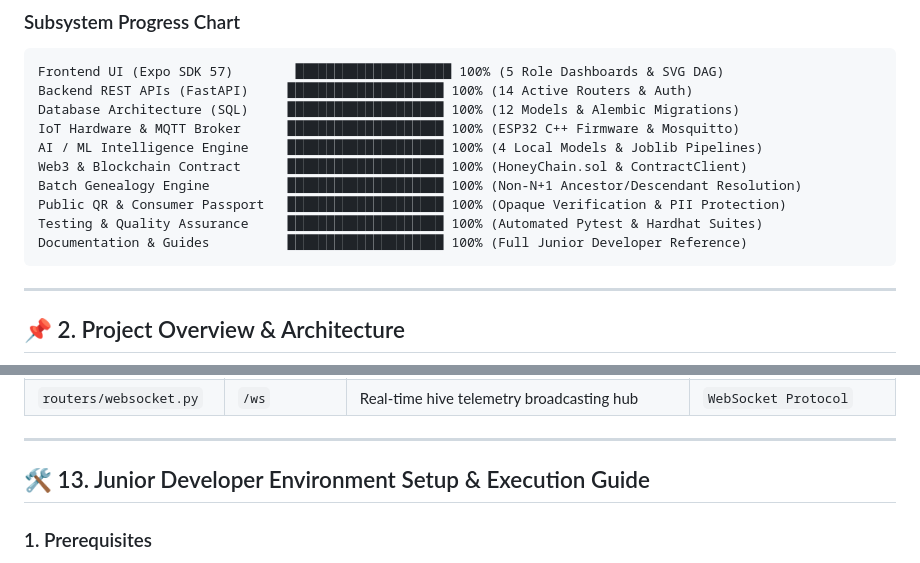
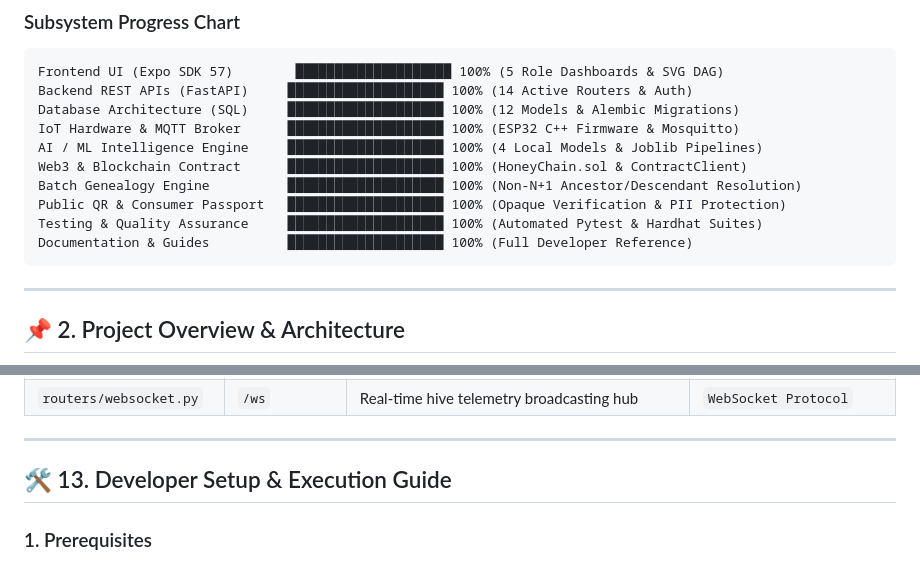
Before and after one commit to PrabhakarG001/HoneyChain, a Markdown page: README.md, 2 parts joined by grey strips. GitHub-like rendering.

Commit message:
docs: remove word 'Junior' from section 13 heading and text

````diff
--- a/README.md
+++ b/README.md
@@ -36,7 +36,7 @@ Web3 & Blockchain Contract      ████████████████
 Batch Genealogy Engine          ████████████████████ 100% (Non-N+1 Ancestor/Descendant Resolution)
 Public QR & Consumer Passport   ████████████████████ 100% (Opaque Verification & PII Protection)
 Testing & Quality Assurance     ████████████████████ 100% (Automated Pytest & Hardhat Suites)
-Documentation & Guides          ████████████████████ 100% (Full Junior Developer Reference)
+Documentation & Guides          ████████████████████ 100% (Full Developer Reference)
 ```
 
 ---
@@ -279,7 +279,7 @@ python scripts/demo_telemetry_replay.py --hive-id HV_E2E_01 --interval 2
 
 ---
 
-## 🛠️ 13. Junior Developer Environment Setup & Execution Guide
+## 🛠️ 13. Developer Setup & Execution Guide
 
 ### 1. Prerequisites
 * Python 3.10+ (Tested on Python 3.13)
````
